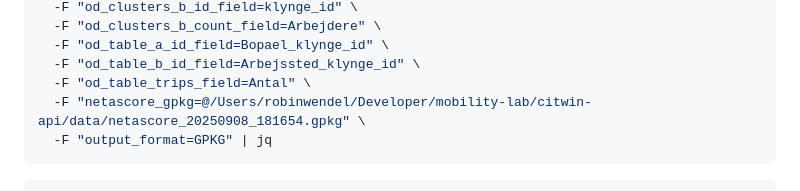
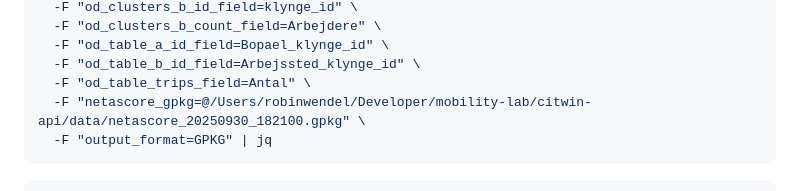
Before and after one commit to robin-wendel/citwin-api, a Markdown page: TESTING.md, the part around the change. Rendered like a GitHub page.

Commit message:
Update netascore_gpkg

````diff
--- a/TESTING.md
+++ b/TESTING.md
@@ -20,7 +20,7 @@ curl -X POST http://localhost:8000/jobs \
   -F "od_table_a_id_field=Bopael_klynge_id" \
   -F "od_table_b_id_field=Arbejssted_klynge_id" \
   -F "od_table_trips_field=Antal" \
-  -F "netascore_gpkg=@/Users/robinwendel/Developer/mobility-lab/citwin-api/data/netascore_20250908_181654.gpkg" \
+  -F "netascore_gpkg=@/Users/robinwendel/Developer/mobility-lab/citwin-api/data/netascore_20250930_182100.gpkg" \
   -F "output_format=GPKG" | jq
 ```
 
````
